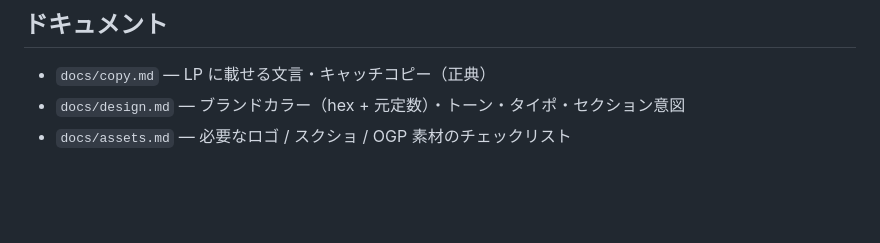
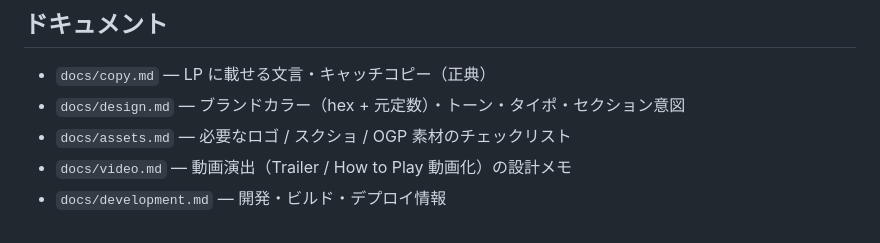
Before and after one commit to keroway/reflectorbit-lp, a Markdown page: CLAUDE.md, the part around the change. Drawn GitHub-style; blank space fills up the shorter version.

Commit message:
docs: CLAUDE.md ドキュメント節に development.md / video.md を追記 (#173)
README.md の一覧と乖離していた CLAUDE.md「ドキュメント」節を
実体（docs/ 配下5ファイル）と一致させる。

Closes #168

```diff
--- a/CLAUDE.md
+++ b/CLAUDE.md
@@ -117,3 +117,5 @@ CI では再生成しない（`pnpm run build` は PNG がコミット済み前
 - `docs/copy.md` — LP に載せる文言・キャッチコピー（正典）
 - `docs/design.md` — ブランドカラー（hex + 元定数）・トーン・タイポ・セクション意図
 - `docs/assets.md` — 必要なロゴ / スクショ / OGP 素材のチェックリスト
+- `docs/video.md` — 動画演出（Trailer / How to Play 動画化）の設計メモ
+- `docs/development.md` — 開発・ビルド・デプロイ情報
```
